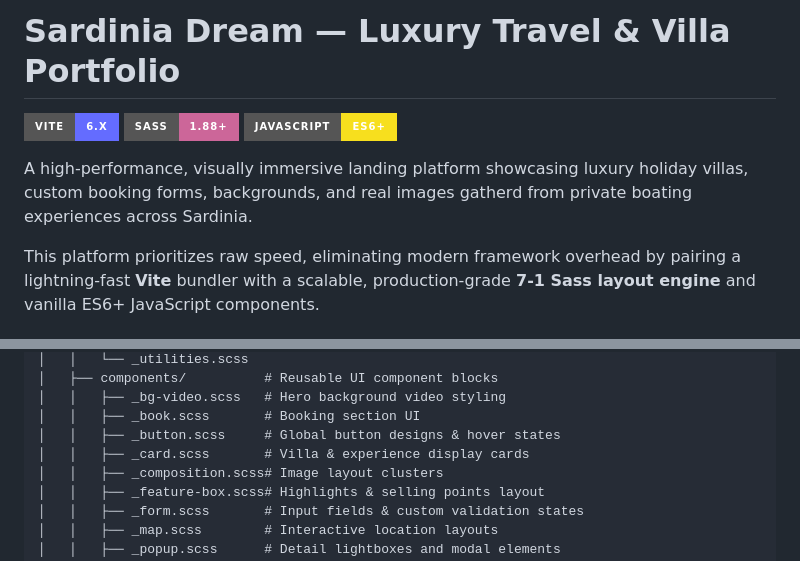
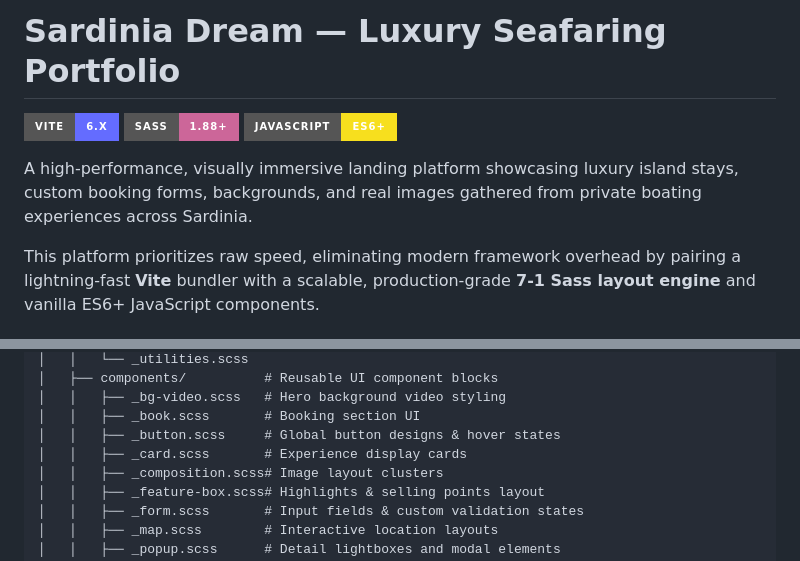
Before and after one commit to TheWerbinator/sardinia-dream, a Markdown page: README.md, 2 parts joined by grey strips. GitHub-like rendering; badges without logos.

Commit message:
Revise README for luxury seafaring portfolio
Updated project description and corrected terminology.

```diff
--- a/README.md
+++ b/README.md
@@ -1,10 +1,10 @@
-# Sardinia Dream — Luxury Travel & Villa Portfolio
+# Sardinia Dream — Luxury Seafaring Portfolio
 
 [![Vite](https://img.shields.io/badge/Vite-6.x-646CFF?style=for-the-badge&logo=vite&logoColor=white)](https://vite.dev/)
 [![Sass](https://img.shields.io/badge/Sass-1.88+-CC6699?style=for-the-badge&logo=sass&logoColor=white)](https://sass-lang.com/)
 [![JavaScript](https://img.shields.io/badge/JavaScript-ES6+-F7DF1E?style=for-the-badge&logo=javascript&logoColor=black)](https://developer.mozilla.org/en-US/docs/Web/JavaScript)
 
-A high-performance, visually immersive landing platform showcasing luxury holiday villas, custom booking forms, backgrounds, and real images gatherd from private boating experiences across Sardinia.
+A high-performance, visually immersive landing platform showcasing luxury island stays, custom booking forms, backgrounds, and real images gathered from private boating experiences across Sardinia.
 
 This platform prioritizes raw speed, eliminating modern framework overhead by pairing a lightning-fast **Vite** bundler with a scalable, production-grade **7-1 Sass layout engine** and vanilla ES6+ JavaScript components.
 
@@ -52,7 +52,7 @@ The stylesheets follow the industry-standard **7-1 Pattern**, managing visual as
 │   │   ├── _bg-video.scss   # Hero background video styling
 │   │   ├── _book.scss       # Booking section UI
 │   │   ├── _button.scss     # Global button designs & hover states
-│   │   ├── _card.scss       # Villa & experience display cards
+│   │   ├── _card.scss       # Experience display cards
 │   │   ├── _composition.scss# Image layout clusters
 │   │   ├── _feature-box.scss# Highlights & selling points layout
 │   │   ├── _form.scss       # Input fields & custom validation states
```
